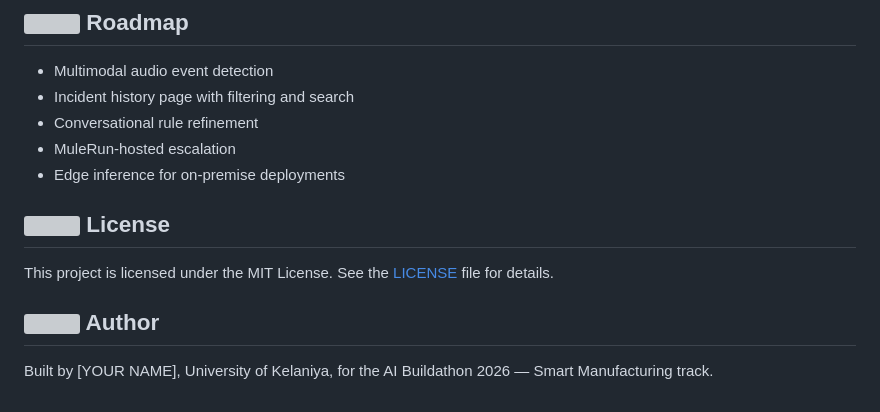
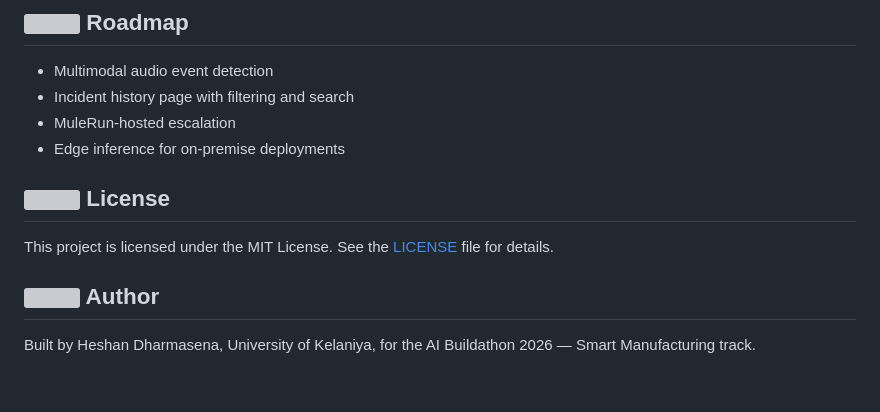
Before and after one commit to heyiamheshan/Openeye, a Markdown page: README.md, the part around the change. GitHub-like rendering; grey boxes are pictures that could not be loaded.

Commit message:
Update README with roadmap and author details
Removed 'Conversational rule refinement' from the roadmap and updated the author name in the README.

```diff
--- a/README.md
+++ b/README.md
@@ -241,7 +241,6 @@ The entire application was developed using Qoder, Alibaba's agentic IDE. Qoder w
 
 - Multimodal audio event detection
 - Incident history page with filtering and search
-- Conversational rule refinement
 - MuleRun-hosted escalation
 - Edge inference for on-premise deployments
 
@@ -251,4 +250,4 @@ This project is licensed under the MIT License. See the [LICENSE](LICENSE) file
 
 ## <img src="docs/icons/user.svg" width="18" height="18" align="absmiddle" alt=""> Author
 
-Built by [YOUR NAME], University of Kelaniya, for the AI Buildathon 2026 — Smart Manufacturing track.
+Built by Heshan Dharmasena, University of Kelaniya, for the AI Buildathon 2026 — Smart Manufacturing track.
```
